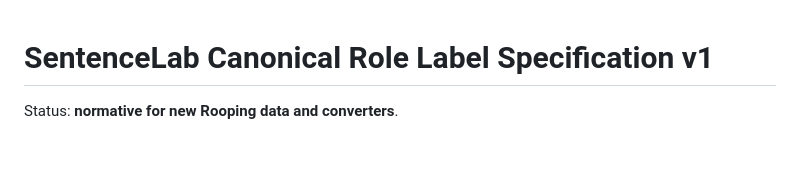
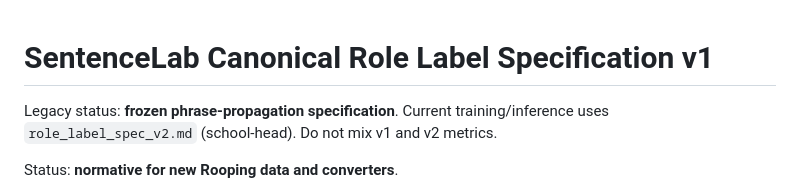
Before and after one commit to Table79191/7prince, a Markdown page: english-sentence-lab/docs/role_label_spec_v1.md, the part around the change. GitHub-like rendering; blank space fills up the shorter version.

Commit message:
docs: mark role spec v1 as legacy

```diff
--- a/english-sentence-lab/docs/role_label_spec_v1.md
+++ b/english-sentence-lab/docs/role_label_spec_v1.md
@@ -1,4 +1,6 @@
 # SentenceLab Canonical Role Label Specification v1
+
+Legacy status: **frozen phrase-propagation specification**. Current training/inference uses `role_label_spec_v2.md` (school-head). Do not mix v1 and v2 metrics.
 
 Status: **normative for new Rooping data and converters**.
 
```
